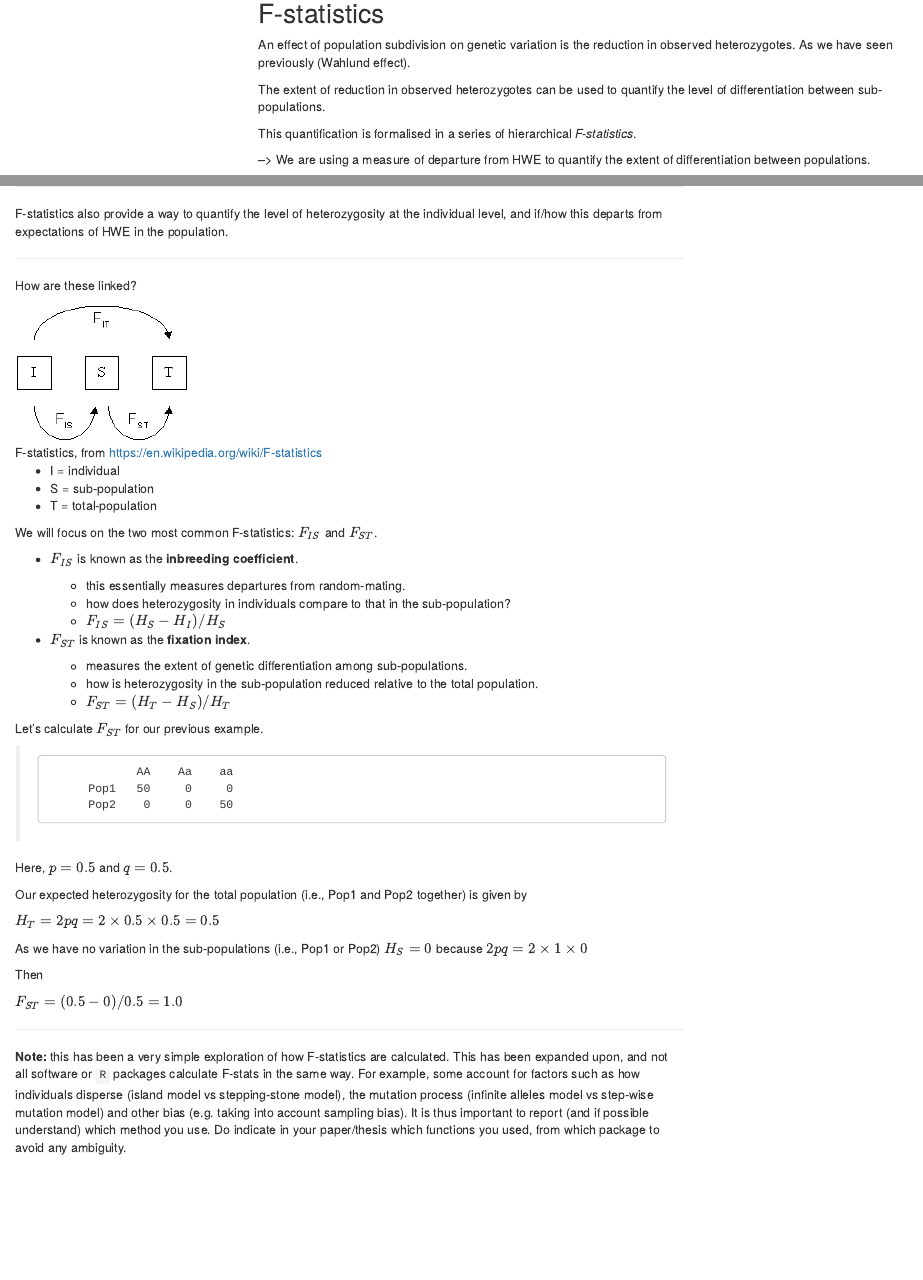
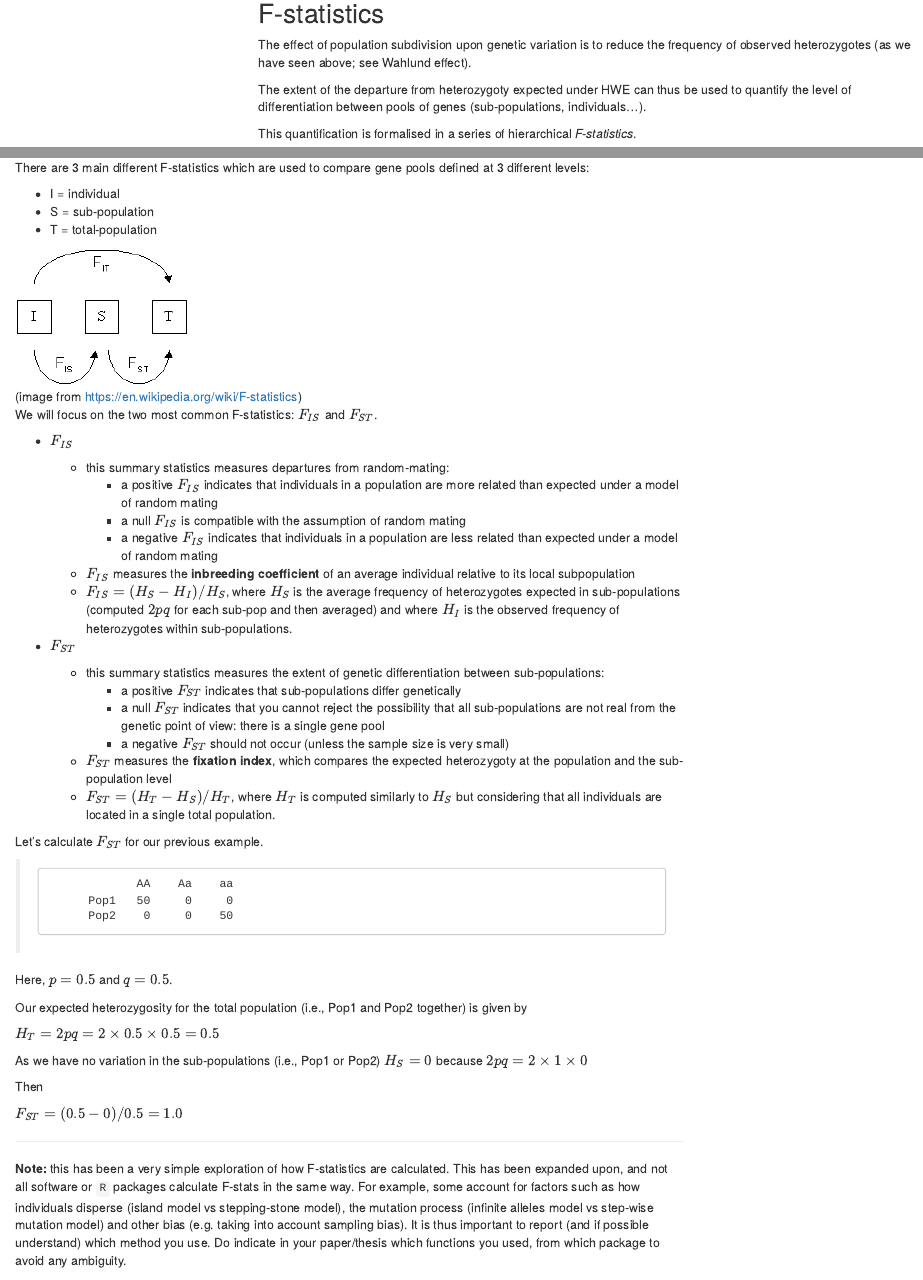
Before and after one commit to courtiol/R4Genetics, an R Markdown document (R4G_course.Rmd): the page in a window 1100 px wide, from 18800 px down, and a second part further down, joined at a grey line. Rendered offline with R 4.5, knitr and Pandoc, with nearby package versions; some code elsewhere in the file could not run offline; menus at the side of the page are left out.

Commit message:
Fixes #13

```diff
--- a/R4G_course.Rmd
+++ b/R4G_course.Rmd
@@ -941,24 +941,15 @@ levelplot(heteroz_matrix, col.regions = viridis(100),
 
 ## F-statistics
 
-An effect of population subdivision on genetic variation is the reduction in observed heterozygotes.
-As we have seen previously (Wahlund effect).
+The effect of population subdivision upon genetic variation is to reduce the frequency of observed heterozygotes (as we have seen above; see Wahlund effect).
 
-The extent of reduction in observed heterozygotes can be used to quantify the level of differentiation between sub-populations.
+The extent of the departure from heterozygoty expected under HWE can thus be used to quantify the level of differentiation between pools of genes (sub-populations, individuals...).
 
 This quantification is formalised in a series of hierarchical *F-statistics*.
 
---\> We are using a measure of departure from HWE to quantify the extent of differentiation between populations.
-
 ------------------------------------------------------------------------
 
-F-statistics also provide a way to quantify the level of heterozygosity at the individual level, and if/how this departs from expectations of HWE in the population.
-
-------------------------------------------------------------------------
-
-How are these linked?
-
-![F-statistics, from <https://en.wikipedia.org/wiki/F-statistics>](images/F-statistics.png)
+There are 3 main different F-statistics which are used to compare gene pools defined at 3 different levels:
 
 -   I = individual
 -   S = sub-population
@@ -967,16 +960,22 @@ How are these linked?
 We will focus on the two most common F-statistics: $F_{IS}$ and $F_{ST}$.
 
--   $F_{IS}$ is known as the **inbreeding coefficient**.
+-   $F_{IS}$
 
-    -   this essentially measures departures from random-mating.
-    -   how does heterozygosity in individuals compare to that in the sub-population?
-    -   $F_{IS} = (H_S - H_I)/H_S$
+    -   this summary statistics measures departures from random-mating:
+        - a positive $F_{IS}$ indicates that individuals in a population are more related than expected under a model of random mating
+        - a null $F_{IS}$ is compatible with the assumption of random mating
+        - a negative $F_{IS}$ indicates that individuals in a population are less related than expected under a model of random mating
+    -   $F_{IS}$ measures the **inbreeding coefficient** of an average individual relative to its local subpopulation
+    -   $F_{IS} = (H_S - H_I)/H_S$, where $H_S$ is the average frequency of heterozygotes expected in sub-populations (computed $2pq$ for each sub-pop and then averaged) and where $H_I$ is the observed frequency of heterozygotes within sub-populations.
 
--   $F_{ST}$ is known as the **fixation index**.
+-   $F_{ST}$
 
-    -   measures the extent of genetic differentiation among sub-populations.
-    -   how is heterozygosity in the sub-population reduced relative to the total population.
-    -   $F_{ST} = (H_T - H_S)/H_T$
+    -   this summary statistics measures the extent of genetic differentiation between sub-populations:
+        - a positive $F_{ST}$ indicates that sub-populations differ genetically
+        - a null $F_{ST}$ indicates that you cannot reject the possibility that all sub-populations are not real from the genetic point of view: there is a single gene pool
+        - a negative $F_{ST}$ should not occur (unless the sample size is very small)
+    - $F_{ST}$ measures the **fixation index**, which compares the expected heterozygoty at the population and the sub-population level
+    -   $F_{ST} = (H_T - H_S)/H_T$, where $H_T$ is computed similarly to $H_S$ but considering that all individuals are located in a single total population.
 
 Let's calculate $F_{ST}$ for our previous example.
 
```
Also changed, not shown: R4G_course.Rmd (3 more changed lines).
